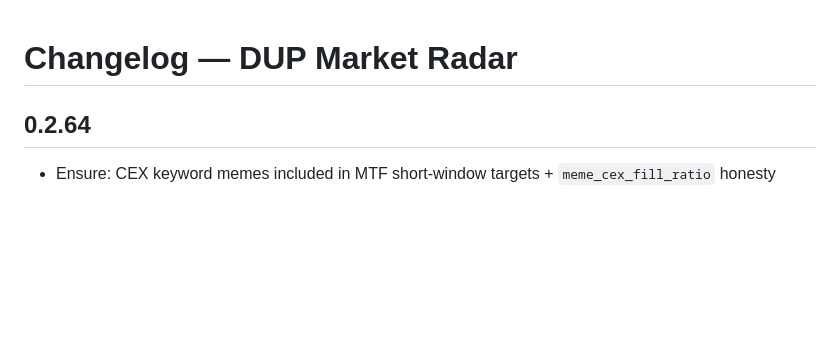
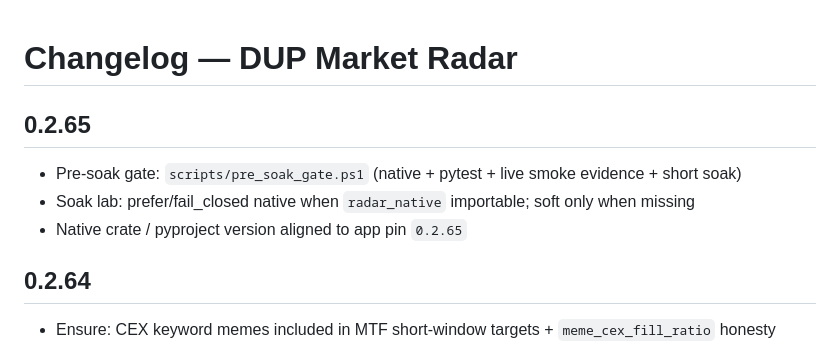
Before and after one commit to Gruver87/dup-market-radar, a Markdown page: CHANGELOG.md, the part around the change. Drawn GitHub-style; blank space fills up the shorter version.

Commit message:
0.2.65: changelog entry for pre-soak gate.
Docs/scripts already on main; keep CHANGELOG honest with the pin.

Co-authored-by: Cursor <cursoragent@cursor.com>

```diff
--- a/CHANGELOG.md
+++ b/CHANGELOG.md
@@ -1,4 +1,10 @@
 # Changelog — DUP Market Radar
+
+## 0.2.65
+
+- Pre-soak gate: `scripts/pre_soak_gate.ps1` (native + pytest + live smoke evidence + short soak)
+- Soak lab: prefer/fail_closed native when `radar_native` importable; soft only when missing
+- Native crate / pyproject version aligned to app pin `0.2.65`
 
 ## 0.2.64
 
```
